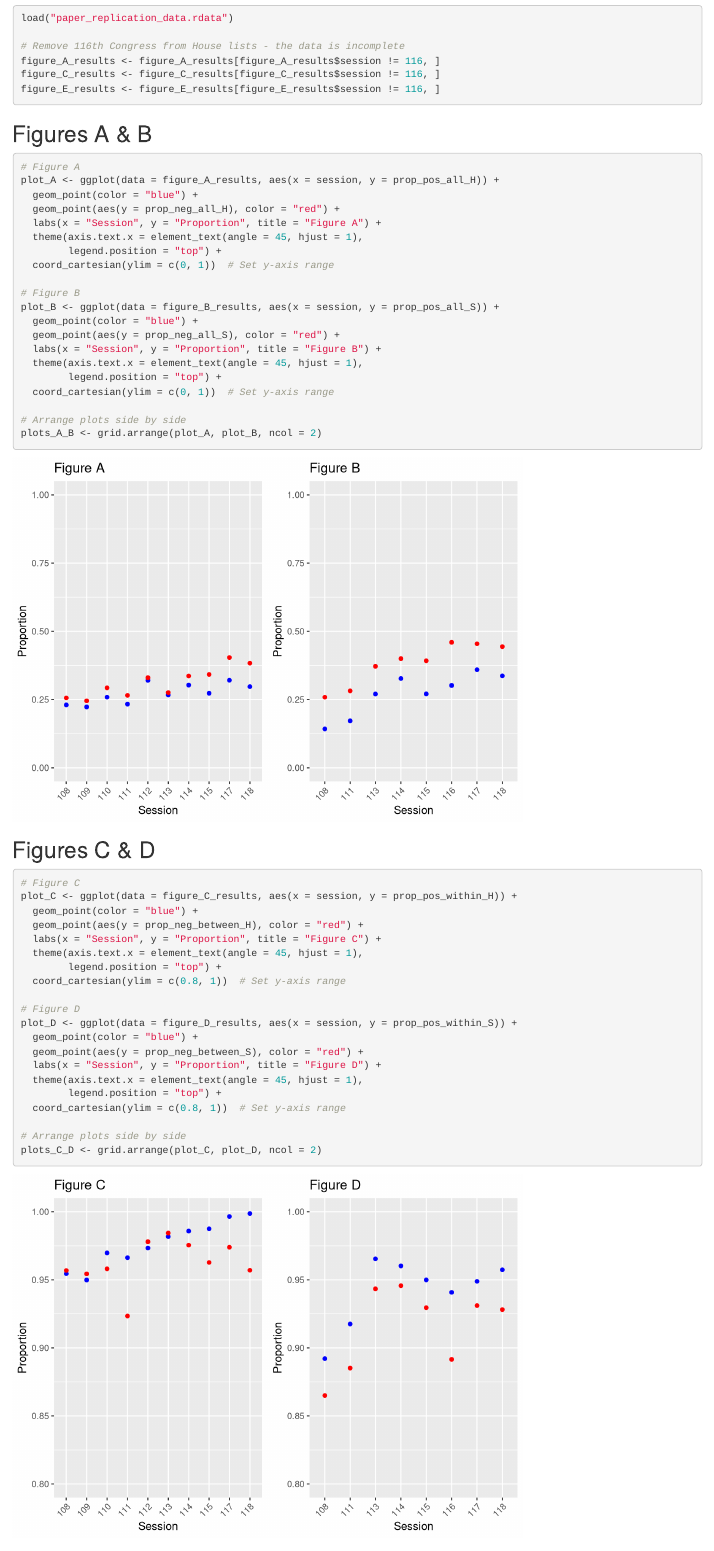
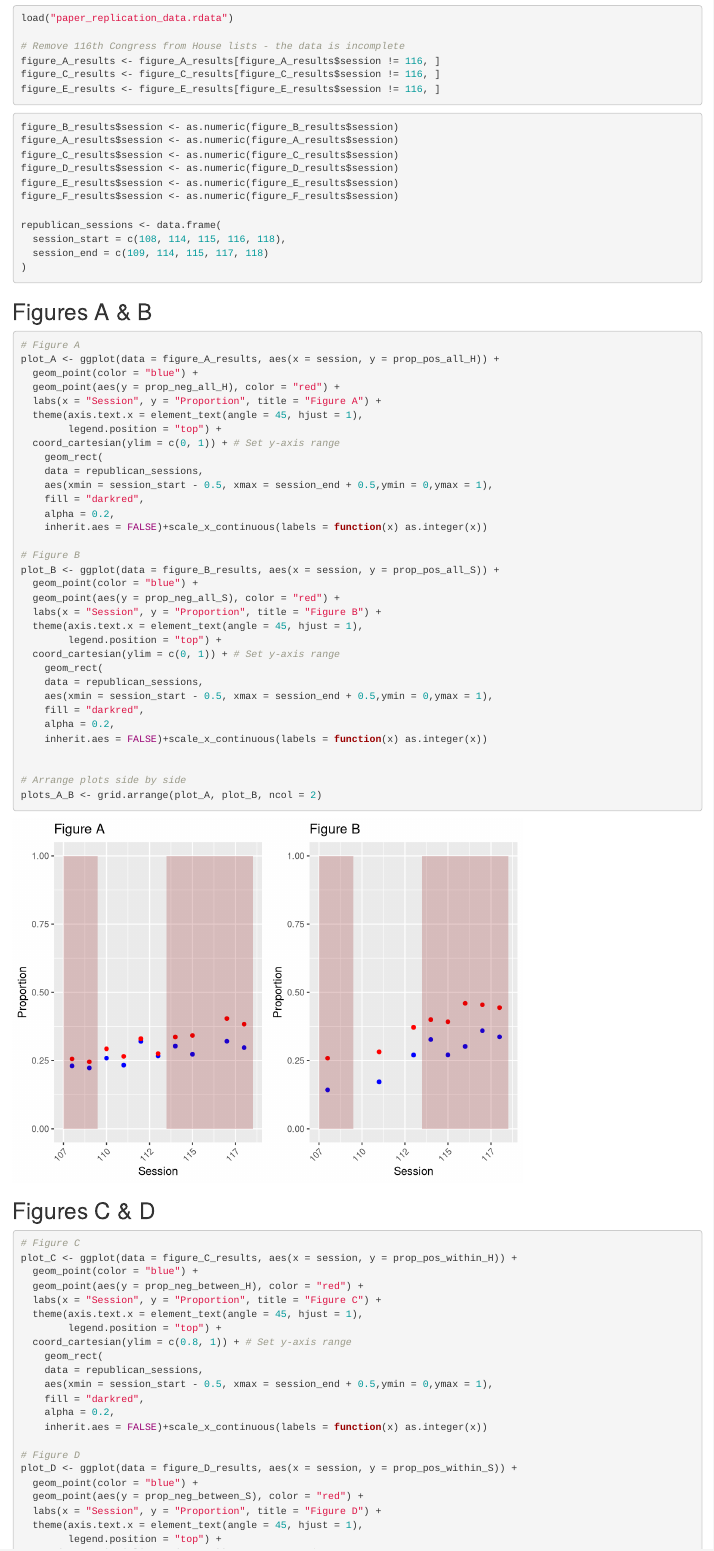
Before and after one commit to antoniageorge/Networks-Project, an R Markdown document (replication_of_figures.rmd): the page in a window 1100 px wide, from 220 px down. Rendered offline with R 4.5, knitr and Pandoc, with nearby package versions.

Commit message:
added shading on the figs

````diff
--- a/replication_of_figures.rmd
+++ b/replication_of_figures.rmd
@@ -24,6 +24,20 @@ figure_C_results <- figure_C_results[figure_C_results$session != 116, ]
 figure_E_results <- figure_E_results[figure_E_results$session != 116, ]
 ```
 
+```{r}
+figure_B_results$session <- as.numeric(figure_B_results$session)
+figure_A_results$session <- as.numeric(figure_A_results$session)
+figure_C_results$session <- as.numeric(figure_C_results$session)
+figure_D_results$session <- as.numeric(figure_D_results$session)
+figure_E_results$session <- as.numeric(figure_E_results$session)
+figure_F_results$session <- as.numeric(figure_F_results$session)
+
+republican_sessions <- data.frame(
+  session_start = c(108, 114, 115, 116, 118),
+  session_end = c(109, 114, 115, 117, 118)
+)
+```
+
 ## Figures A & B
 ```{r}
 
@@ -34,7 +48,13 @@ plot_A <- ggplot(data = figure_A_results, aes(x = session, y = prop_pos_all_H))
   labs(x = "Session", y = "Proportion", title = "Figure A") +
   theme(axis.text.x = element_text(angle = 45, hjust = 1),
         legend.position = "top") +
-  coord_cartesian(ylim = c(0, 1))  # Set y-axis range
+  coord_cartesian(ylim = c(0, 1)) + # Set y-axis range
+    geom_rect(
+    data = republican_sessions,
+    aes(xmin = session_start - 0.5, xmax = session_end + 0.5,ymin = 0,ymax = 1),
+    fill = "darkred",
+    alpha = 0.2,
+    inherit.aes = FALSE)+scale_x_continuous(labels = function(x) as.integer(x))
 
 # Figure B
 plot_B <- ggplot(data = figure_B_results, aes(x = session, y = prop_pos_all_S)) +
@@ -43,7 +63,14 @@ plot_B <- ggplot(data = figure_B_results, aes(x = session, y = prop_pos_all_S))
   labs(x = "Session", y = "Proportion", title = "Figure B") +
   theme(axis.text.x = element_text(angle = 45, hjust = 1),
         legend.position = "top") +
-  coord_cartesian(ylim = c(0, 1))  # Set y-axis range
+  coord_cartesian(ylim = c(0, 1)) + # Set y-axis range
+    geom_rect(
+    data = republican_sessions,
+    aes(xmin = session_start - 0.5, xmax = session_end + 0.5,ymin = 0,ymax = 1),
+    fill = "darkred",
+    alpha = 0.2,
+    inherit.aes = FALSE)+scale_x_continuous(labels = function(x) as.integer(x))
+
 
 # Arrange plots side by side
 plots_A_B <- grid.arrange(plot_A, plot_B, ncol = 2)
@@ -61,7 +88,13 @@ plot_C <- ggplot(data = figure_C_results, aes(x = session, y = prop_pos_within_H
   labs(x = "Session", y = "Proportion", title = "Figure C") +
   theme(axis.text.x = element_text(angle = 45, hjust = 1),
         legend.position = "top") +
-  coord_cartesian(ylim = c(0.8, 1))  # Set y-axis range
+  coord_cartesian(ylim = c(0.8, 1)) + # Set y-axis range
+    geom_rect(
+    data = republican_sessions,
+    aes(xmin = session_start - 0.5, xmax = session_end + 0.5,ymin = 0,ymax = 1),
+    fill = "darkred",
+    alpha = 0.2,
+    inherit.aes = FALSE)+scale_x_continuous(labels = function(x) as.integer(x))
 
 # Figure D
 plot_D <- ggplot(data = figure_D_results, aes(x = session, y = prop_pos_within_S)) +
@@ -70,4 +103,3 @@ plot_D <- ggplot(data = figure_D_results, aes(x = session, y = prop_pos_within_S
   labs(x = "Session", y = "Proportion", title = "Figure D") +
   theme(axis.text.x = element_text(angle = 45, hjust = 1),
         legend.position = "top") +
-  coord_cartesian(ylim = c(0.8, 1))  # Set y-axis range
````
Also changed, not shown: replication_of_figures.rmd (23 more changed lines).
